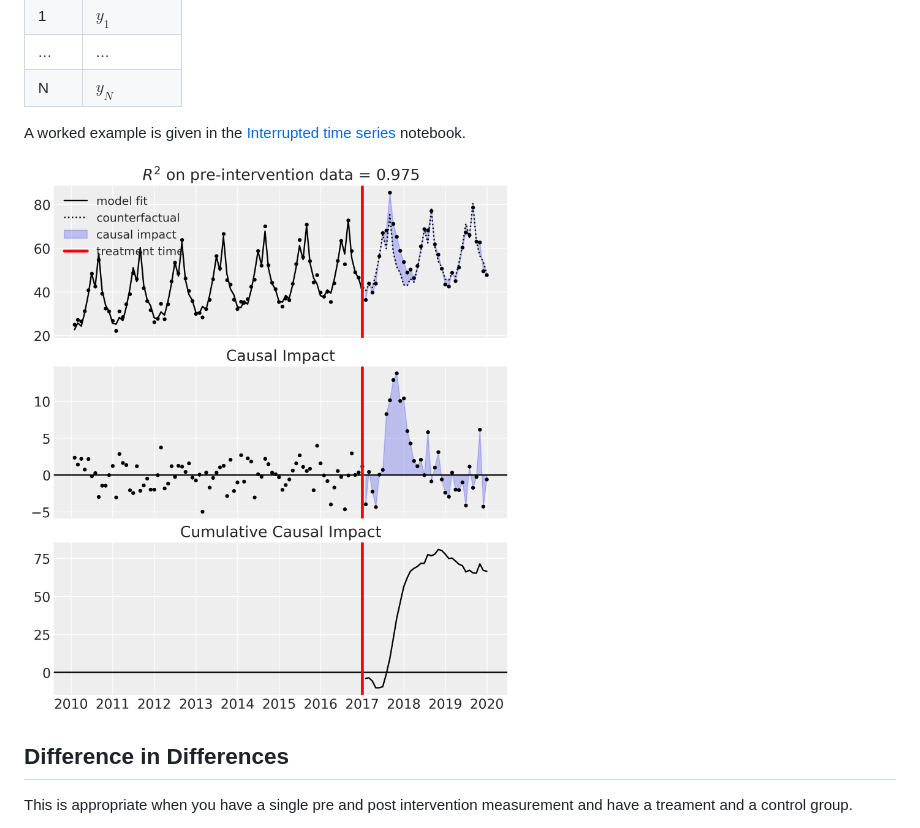
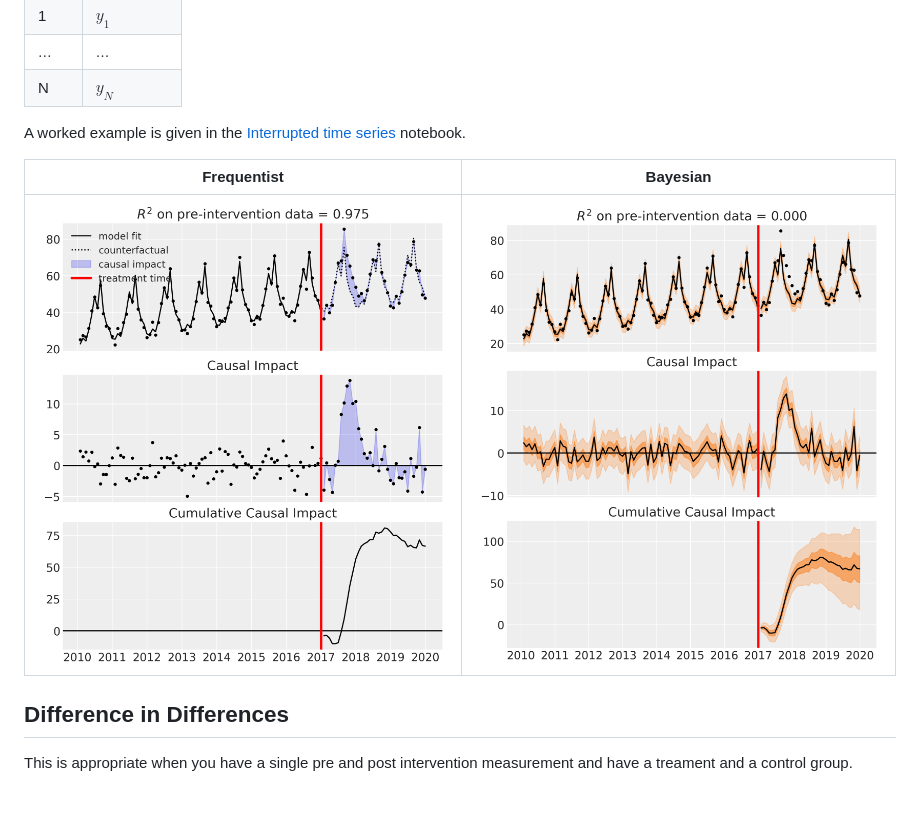
Before and after one commit to pymc-labs/CausalPy, a Markdown page: README.md, the part around the change. Drawn GitHub-style; pictures changed too: img/interrupted_time_series_pymc.png (added); blank space fills up the shorter version.

Commit message:
#16 add interrupted time series code + example

```diff
--- a/README.md
+++ b/README.md
@@ -50,7 +50,9 @@ This is appropriate when you have a single treated unit, and therefore a single
 
 A worked example is given in the [Interrupted time series](notebooks/interrupted_time_series_no_predictors.ipynb) notebook.
 
-![](img/interrupted_time_series_skl.png)
+| Frequentist | Bayesian |
+|--|--|
+| ![](img/interrupted_time_series_skl.png) | ![](img/interrupted_time_series_pymc.png) |
 
 ## Difference in Differences
 
```
Also changed, not shown: 3 other files.
